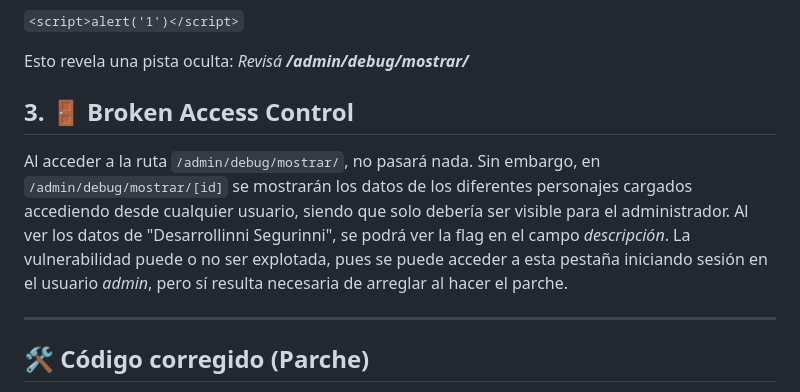
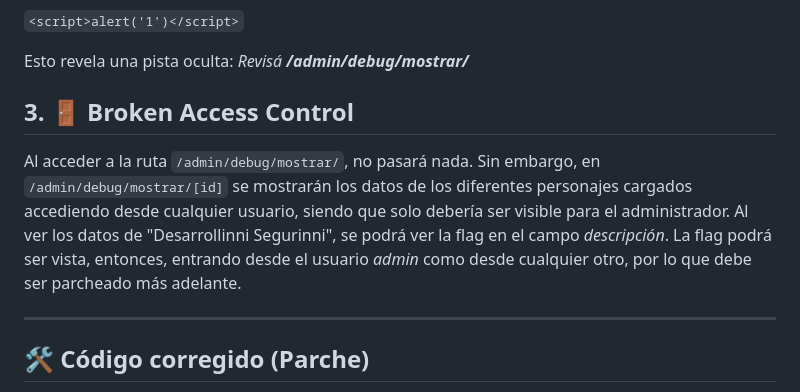
Before and after one commit to GastonTW/ProyectoCiberseguridad, a Markdown page: README.md, the part around the change. GitHub-like rendering.

```diff
--- a/README.md
+++ b/README.md
@@ -92,7 +92,7 @@ Esto revela una pista oculta:
 *Revisá **/admin/debug/mostrar/***
 
 ## 3. 🚪 Broken Access Control
-Al acceder a la ruta `/admin/debug/mostrar/`, no pasará nada. Sin embargo, en `/admin/debug/mostrar/[id]` se mostrarán los datos de los diferentes personajes cargados accediendo desde cualquier usuario, siendo que solo debería ser visible para el administrador. Al ver los datos de "Desarrollinni Segurinni", se podrá ver la flag en el campo *descripción*. La vulnerabilidad puede o no ser explotada, pues se puede acceder a esta pestaña iniciando sesión en el usuario *admin*, pero sí resulta necesaria de arreglar al hacer el parche.
+Al acceder a la ruta `/admin/debug/mostrar/`, no pasará nada. Sin embargo, en `/admin/debug/mostrar/[id]` se mostrarán los datos de los diferentes personajes cargados accediendo desde cualquier usuario, siendo que solo debería ser visible para el administrador. Al ver los datos de "Desarrollinni Segurinni", se podrá ver la flag en el campo *descripción*. La flag podrá ser vista, entonces, entrando desde el usuario *admin* como desde cualquier otro, por lo que debe ser parcheado más adelante.
 
 ---
 
```
